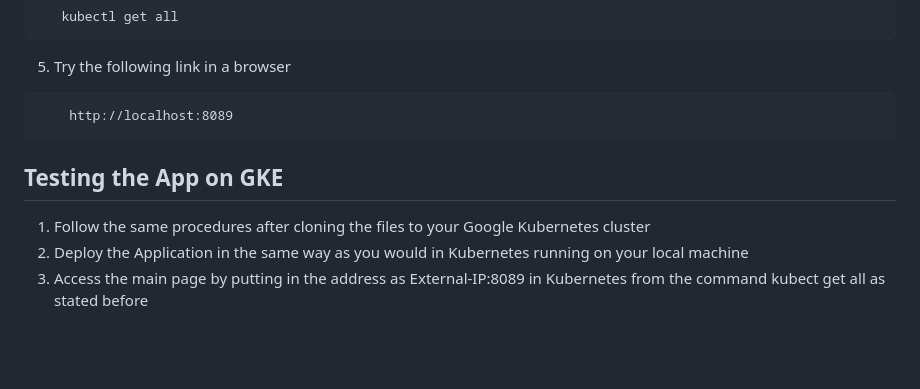
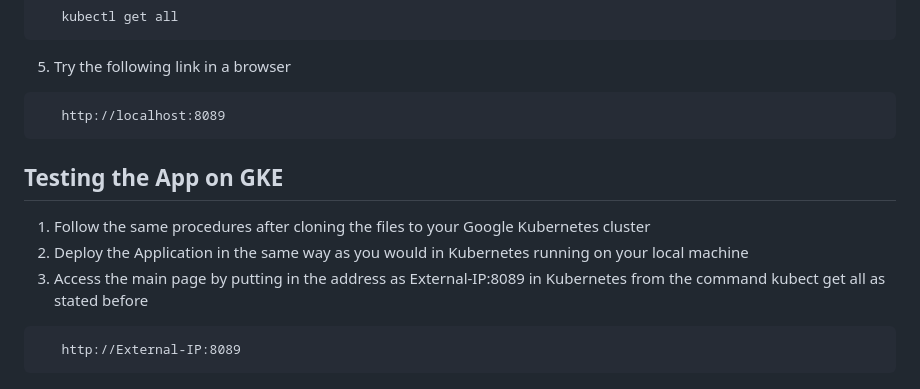
Before and after one commit to aritrasaha18/shuttle-service-kata-project, a Markdown page: README.md, the part around the change. Rendered like a GitHub page; blank space fills up the shorter version.

````diff
--- a/README.md
+++ b/README.md
@@ -88,7 +88,7 @@ To run the app in Kubernetes, install Docker for Desktop Mac or Windows or choos
 ```
 5. Try the following link in a browser
 ```
-    http://localhost:8089
+   http://localhost:8089
 ```
 
 ## Testing the App on GKE
@@ -96,3 +96,6 @@ To run the app in Kubernetes, install Docker for Desktop Mac or Windows or choos
 1. Follow the same procedures after cloning the files to your Google Kubernetes cluster
 2. Deploy the Application in the same way as you would in Kubernetes running on your local machine
 3. Access the main page by putting in the address as External-IP:8089 in Kubernetes from the command kubect get all as stated before
+```
+   http://External-IP:8089
+```
````
